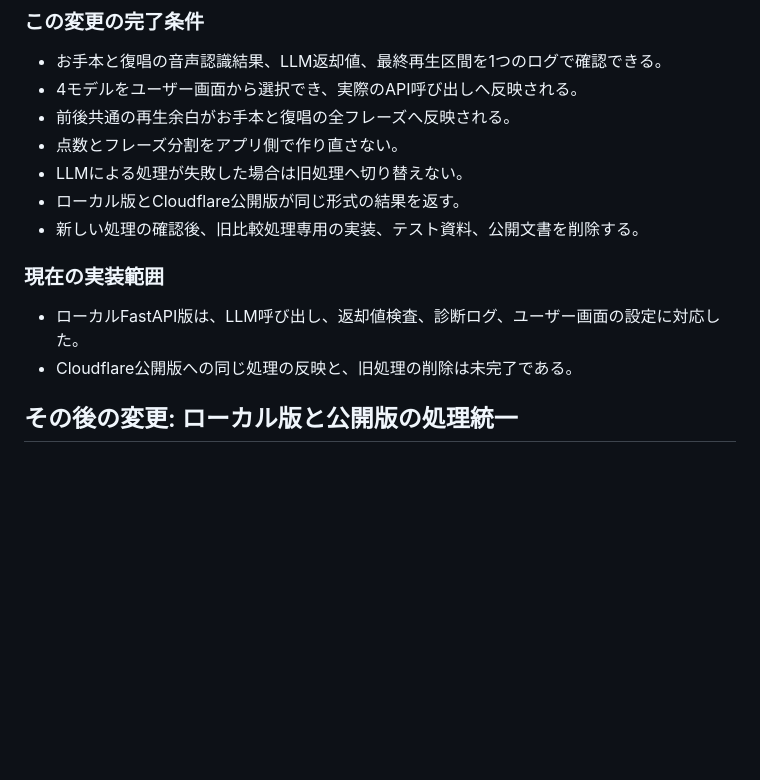
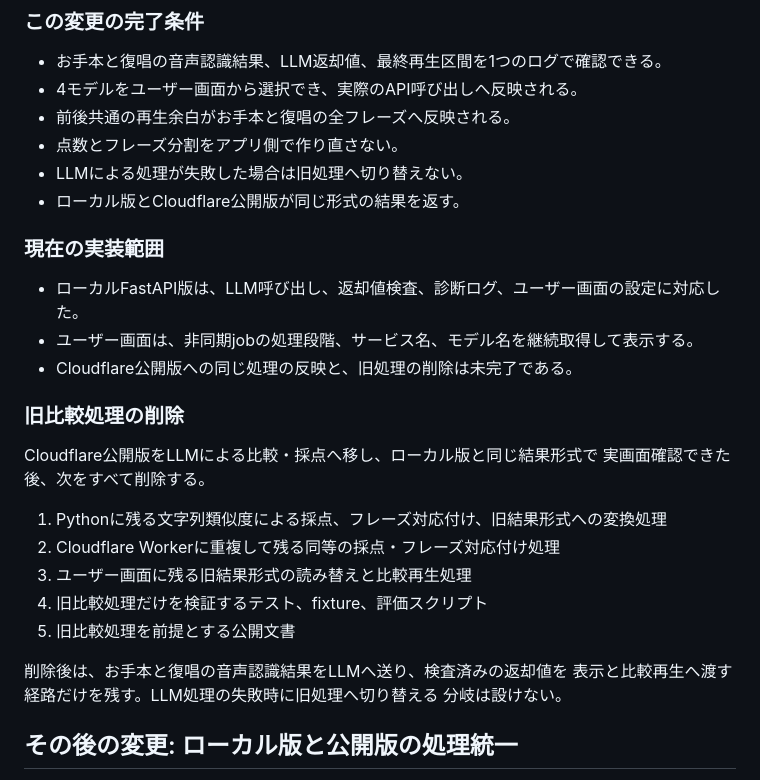
Before and after one commit to inakaegg/voice-lab, a Markdown page: docs/speech-translation/ROADMAP.md, the part around the change. GitHub-like rendering; blank space fills up the shorter version.

Commit message:
docs: 非同期処理と旧比較削除方針を整理 / Clarify async flow and legacy removal

```diff
--- a/docs/speech-translation/ROADMAP.md
+++ b/docs/speech-translation/ROADMAP.md
@@ -100,12 +100,27 @@ API呼び出しの失敗、JSONの形式不正、認識単位の位置番号の
 - 点数とフレーズ分割をアプリ側で作り直さない。
 - LLMによる処理が失敗した場合は旧処理へ切り替えない。
 - ローカル版とCloudflare公開版が同じ形式の結果を返す。
-- 新しい処理の確認後、旧比較処理専用の実装、テスト資料、公開文書を削除する。
 
 ### 現在の実装範囲
 
 - ローカルFastAPI版は、LLM呼び出し、返却値検査、診断ログ、ユーザー画面の設定に対応した。
+- ユーザー画面は、非同期jobの処理段階、サービス名、モデル名を継続取得して表示する。
 - Cloudflare公開版への同じ処理の反映と、旧処理の削除は未完了である。
+
+### 旧比較処理の削除
+
+Cloudflare公開版をLLMによる比較・採点へ移し、ローカル版と同じ結果形式で
+実画面確認できた後、次をすべて削除する。
+
+1. Pythonに残る文字列類似度による採点、フレーズ対応付け、旧結果形式への変換処理
+2. Cloudflare Workerに重複して残る同等の採点・フレーズ対応付け処理
+3. ユーザー画面に残る旧結果形式の読み替えと比較再生処理
+4. 旧比較処理だけを検証するテスト、fixture、評価スクリプト
+5. 旧比較処理を前提とする公開文書
+
+削除後は、お手本と復唱の音声認識結果をLLMへ送り、検査済みの返却値を
+表示と比較再生へ渡す経路だけを残す。LLM処理の失敗時に旧処理へ切り替える
+分岐は設けない。
 
 ## その後の変更: ローカル版と公開版の処理統一
 
```
Also changed, not shown: docs/speech-translation/SPEC.md (+1 -1 lines).
